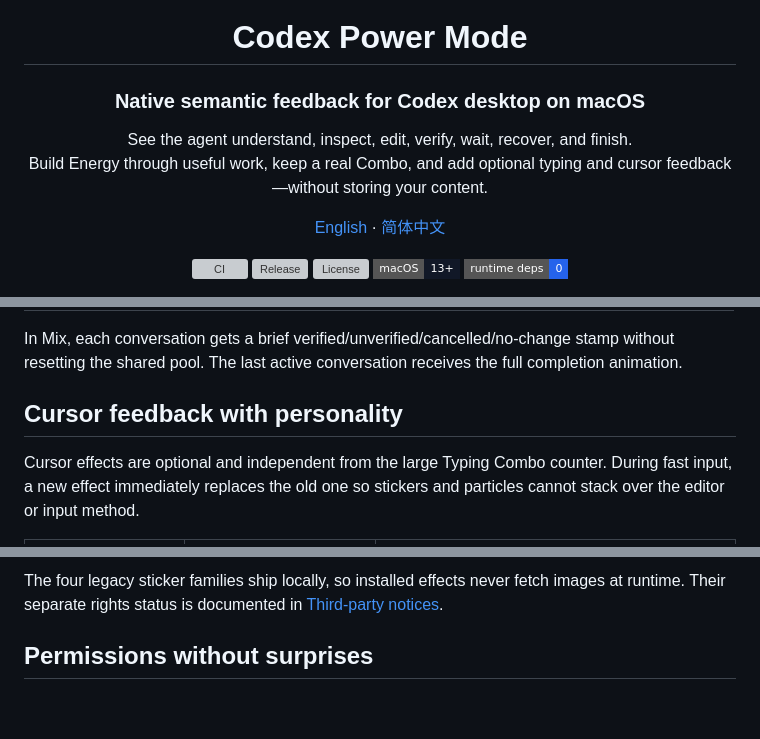
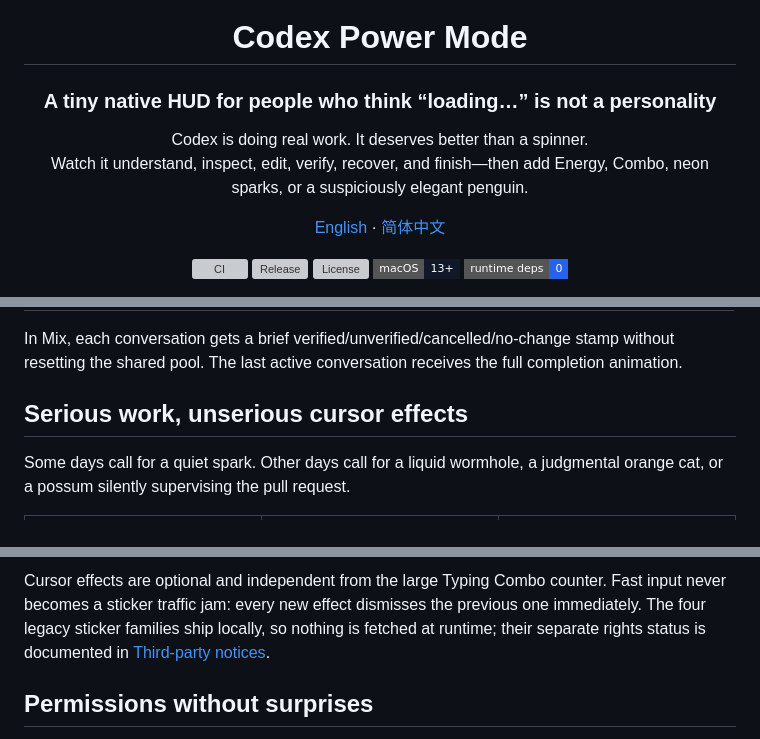
Before and after one commit to zytsyj/codex-power-mode, a Markdown page: README.md, 3 parts joined by grey strips. Rendered like a GitHub page; badges without logos; blank space fills up the shorter version; grey boxes are pictures that could not be loaded.

```diff
--- a/README.md
+++ b/README.md
@@ -4,10 +4,10 @@
 
 # Codex Power Mode
 
-### Native semantic feedback for Codex desktop on macOS
+### A tiny native HUD for people who think “loading…” is not a personality
 
-See the agent understand, inspect, edit, verify, wait, recover, and finish.<br>
-Build Energy through useful work, keep a real Combo, and add optional typing and cursor feedback—without storing your content.
+Codex is doing real work. It deserves better than a spinner.<br>
+Watch it understand, inspect, edit, verify, recover, and finish—then add Energy, Combo, neon sparks, or a suspiciously elegant penguin.
 
 [English](README.md) · [简体中文](README.zh-CN.md)
 
@@ -156,7 +156,7 @@ All tasks do not deserve the same celebration:
 
 In Mix, each conversation gets a brief verified/unverified/cancelled/no-change stamp without resetting the shared pool. The last active conversation receives the full completion animation.
 
-## Cursor feedback with personality
+## Serious work, unserious cursor effects
 
-Cursor effects are optional and independent from the large Typing Combo counter. During fast input, a new effect immediately replaces the old one so stickers and particles cannot stack over the editor or input method.
+Some days call for a quiet spark. Other days call for a liquid wormhole, a judgmental orange cat, or a possum silently supervising the pull request.
 
@@ -166,5 +180,5 @@ Cursor effects are optional and independent from the large Typing Combo counter.
 
-The four legacy sticker families ship locally, so installed effects never fetch images at runtime. Their separate rights status is documented in [Third-party notices](THIRD_PARTY_NOTICES.md).
+Cursor effects are optional and independent from the large Typing Combo counter. Fast input never becomes a sticker traffic jam: every new effect dismisses the previous one immediately. The four legacy sticker families ship locally, so nothing is fetched at runtime; their separate rights status is documented in [Third-party notices](THIRD_PARTY_NOTICES.md).
 
 ## Permissions without surprises
 
```
Also changed, not shown: other parts of README.md (+18 -4 lines), README.zh-CN.md (+24 -10 lines), docs/MEDIA.md (+4 -1 lines), docs/media/cursor-chaos-demo.gif (added), docs/media/cursor-meme-demo.gif (added), docs/media/cursor-power-demo.gif (added), 2 other files.
